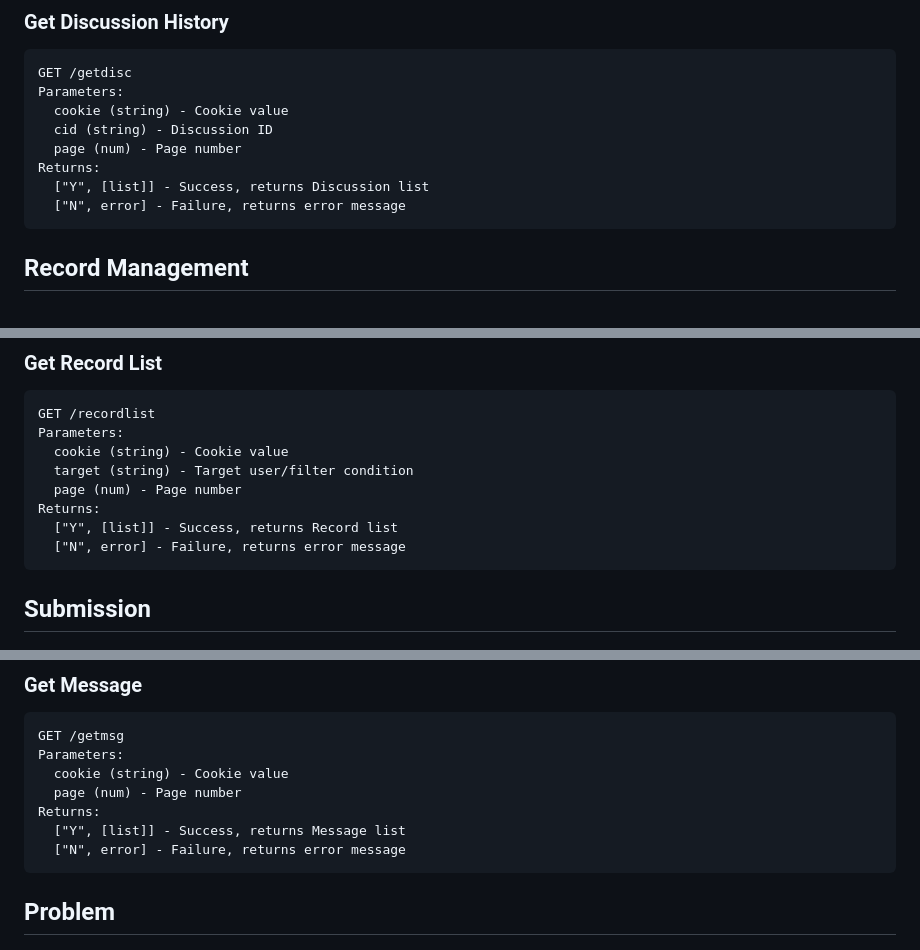
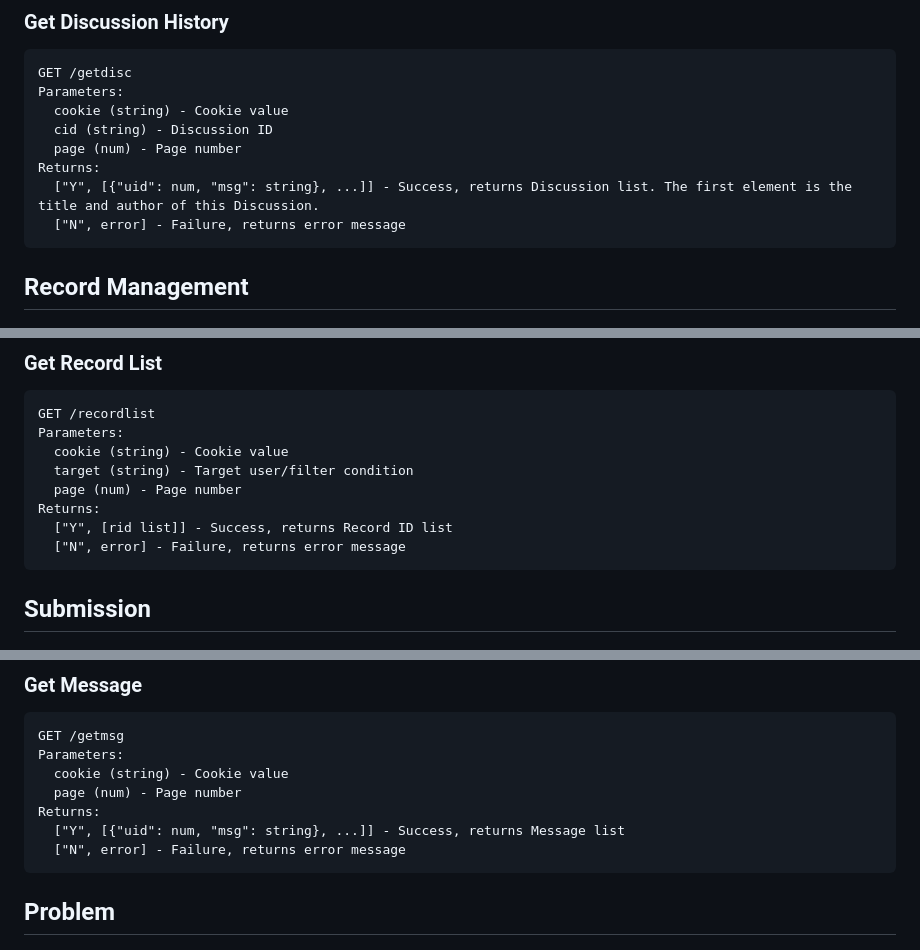
Before and after one commit to chenyichen0420/CBCOJ_Source, a Markdown page: API_docs.md, 3 parts joined by grey strips. GitHub-like rendering.

````diff
--- a/API_docs.md
+++ b/API_docs.md
@@ -81,7 +81,7 @@ Parameters:
   cid (string) - Discussion ID
   page (num) - Page number
 Returns:
-  ["Y", [list]] - Success, returns Discussion list
+  ["Y", [{"uid": num, "msg": string}, ...]] - Success, returns Discussion list. The first element is the title and author of this Discussion.
   ["N", error] - Failure, returns error message
 ```
 
@@ -107,7 +107,7 @@ Parameters:
   target (string) - Target user/filter condition
   page (num) - Page number
 Returns:
-  ["Y", [list]] - Success, returns Record list
+  ["Y", [rid list]] - Success, returns Record ID list
   ["N", error] - Failure, returns error message
 ```
 
@@ -148,7 +148,7 @@ Parameters:
   cookie (string) - Cookie value
   page (num) - Page number
 Returns:
-  ["Y", [list]] - Success, returns Message list
+  ["Y", [{"uid": num, "msg": string}, ...]] - Success, returns Message list
   ["N", error] - Failure, returns error message
 ```
 
````
